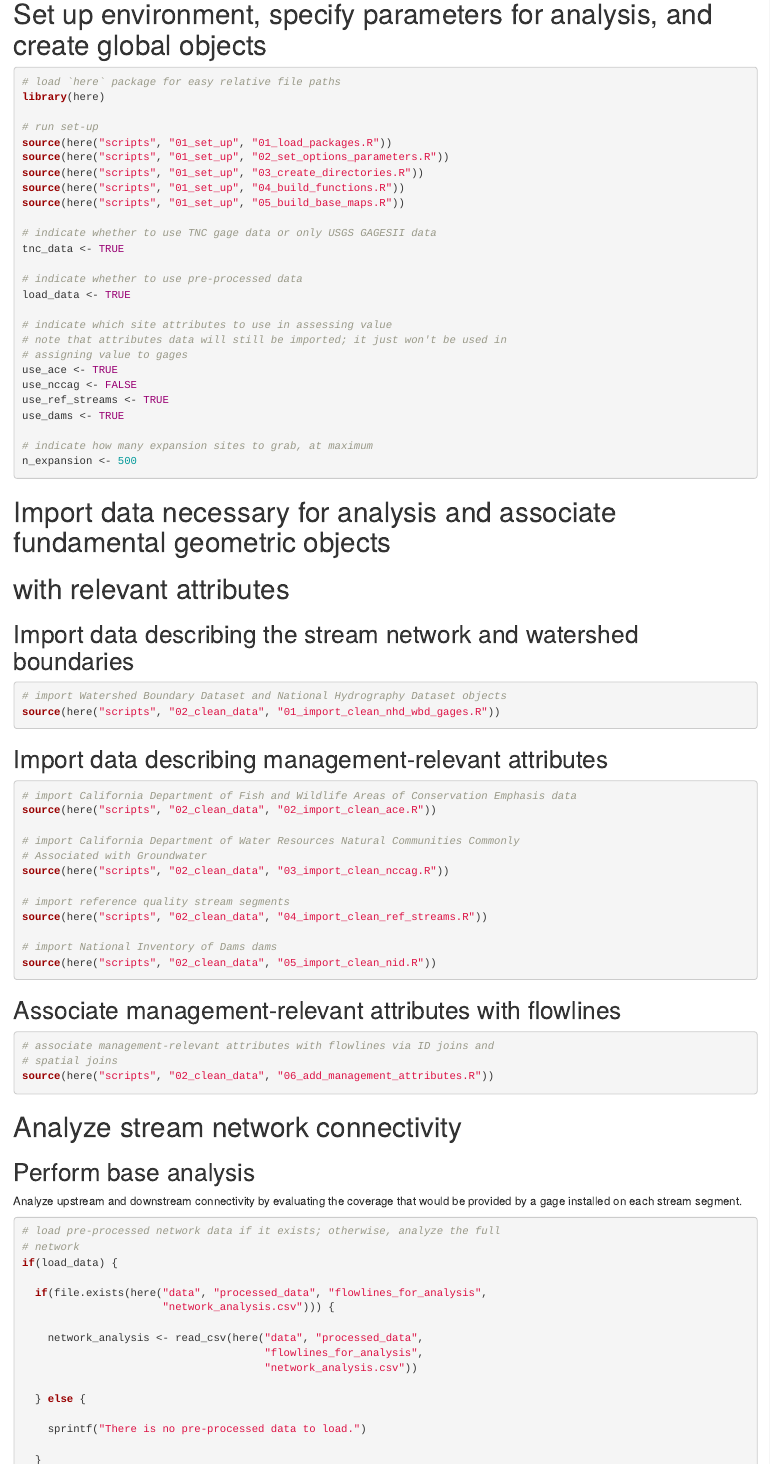
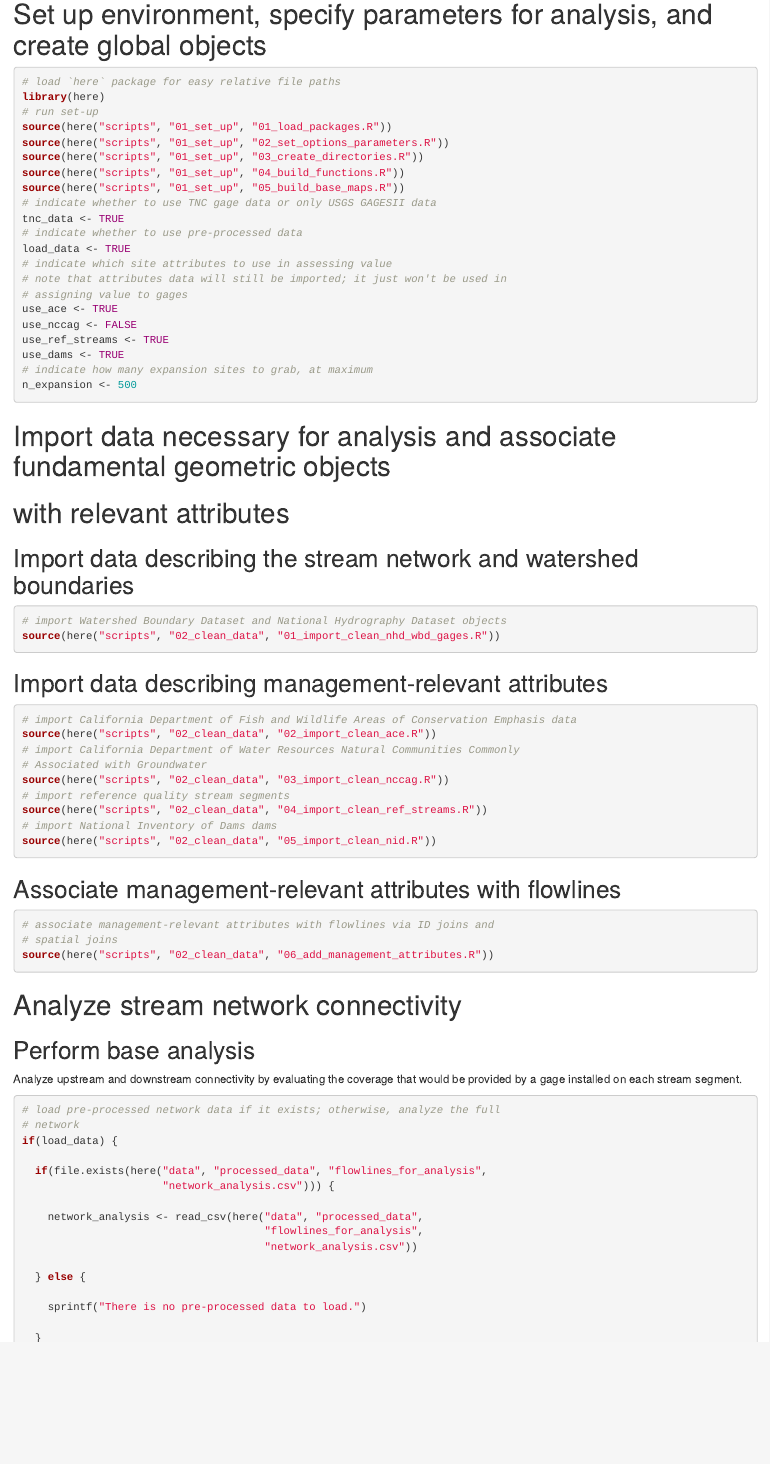
Before and after one commit to lucyrandrews/stream_gage_final, an R Markdown document (scripts/compile_analysis.Rmd): the page in a window 1100 px wide, from 140 px down. Rendered offline with R 4.5, knitr and Pandoc, with nearby package versions; the code is not run, so its results and figures are left out.

Commit message:
clean up whitespace

```diff
--- a/scripts/compile_analysis.Rmd
+++ b/scripts/compile_analysis.Rmd
@@ -3,6 +3,8 @@ title: "compile_analysis"
 author: "Lucy Andrews"
 date: "3/14/2022"
 output: html_document
+editor_options:
+  chunk_output_type: inline
 ---
 
 # Set up environment, specify parameters for analysis, and create global objects
```
Also changed, not shown: scripts/compile_analysis.Rmd (8 more changed lines).
